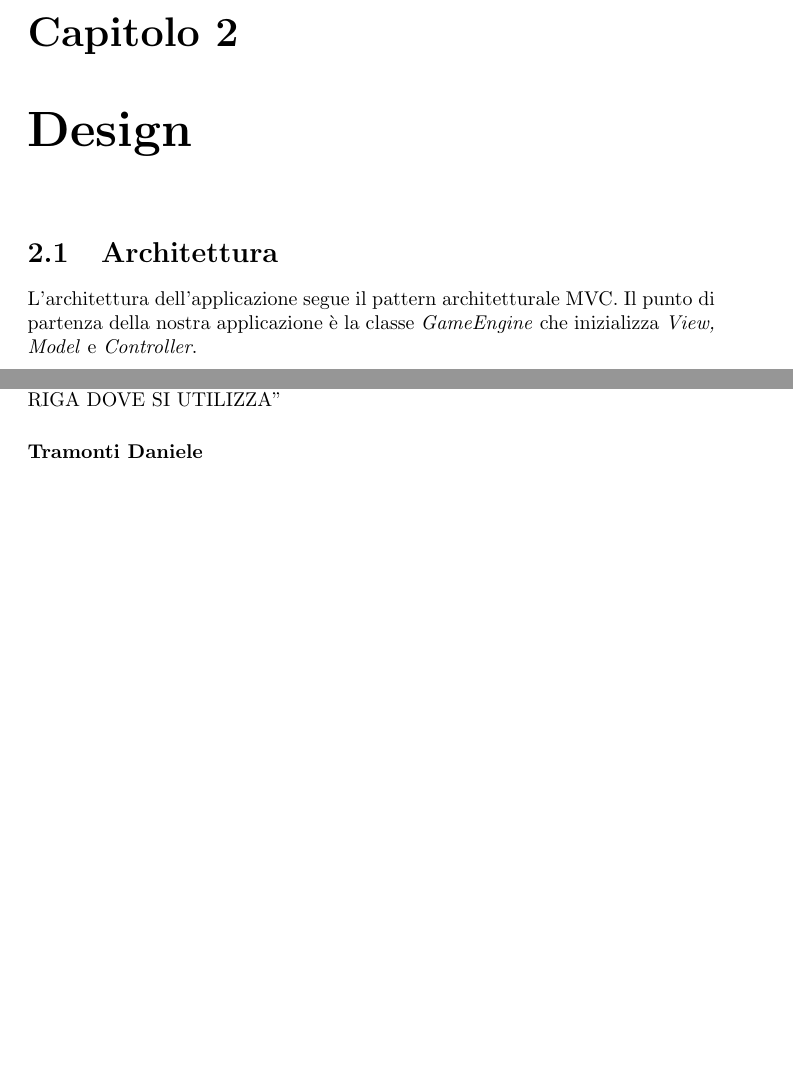
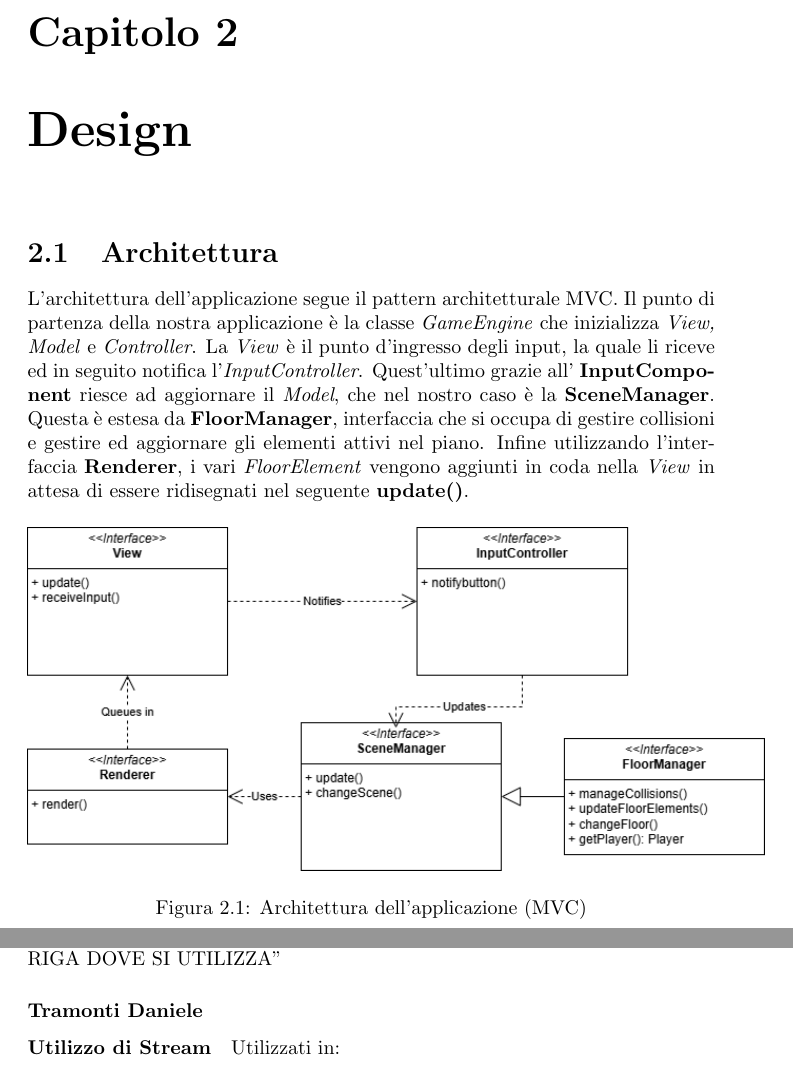
Before and after one commit to unibo-oop-projects/OOP24-AlessandroRavaioli-Daniele-MarcoBulgarelli-Ravag-SabrinaTassinari-fargoal, a LaTeX document (report/report.tex): two parts of pages 6 and 11 of 14 before the commit and two parts of pages 6 and 12 of 15 after it, joined at a grey line, cut so that both start at the same text, the shorter picture padded with empty space. Compiled offline with pdfLaTeX.

Commit message:
wrote in report

```diff
--- a/report/report.tex
+++ b/report/report.tex
@@ -4,6 +4,7 @@
 \usepackage[italian]{babel}
 \usepackage[italian]{cleveref}
 \usepackage{graphicx}
+\usepackage{float}
 
 \title{OOP-FARGOAL}
 \author{
@@ -68,7 +69,21 @@ Le entità, invece, sono l’insieme dei mostri (in \ref{img:DiagrammaUMLAnalisi
 
 L'architettura dell'applicazione segue il pattern architetturale MVC. Il punto di partenza della nostra applicazione è la classe \textit{GameEngine} che inizializza \textit{View, Model} e \textit{Controller}.
 %
+La \textit{View} è il punto d'ingresso degli input, la quale li riceve ed in seguito notifica l'\textit{InputController}. Quest'ultimo grazie all' \textbf{InputComponent} riesce ad aggiornare
+%
+il \textit{Model}, che nel nostro caso è la \textbf{SceneManager}. Questa è estesa da \textbf{FloorManager}, interfaccia che si occupa di gestire collisioni e gestire ed aggiornare
+%
+gli elementi attivi nel piano. Infine utilizzando l'interfaccia \textbf{Renderer}, i vari \textit{FloorElement} vengono aggiunti in coda nella \textit{View} in attesa di essere
+%
+ridisegnati nel seguente \textbf{update()}.
+%
 
+\begin{figure}[H]
+    \centering{}
+    \includegraphics[width=13cm]{MVCProgetto.png}
+    \caption{Architettura dell'applicazione (MVC)}
+    \label{img:analysis}
+\end{figure}
 
 \section{Design dettagliato}
 
@@ -225,6 +240,8 @@ Utilizzati in: "INSERIRE PERMANENT LINK ALLA RIGA DOVE SI UTILIZZA"
 Utilizzati in: "INSERIRE PERMANENT LINK ALLA RIGA DOVE SI UTILIZZA"
 
 \subsubsection{Tramonti Daniele}
+\paragraph{Utilizzo di Stream}
+Utilizzati in:
 
 \chapter{Commenti finali}
 
```
Also changed, not shown: report/MVCProgetto.png (added), report/report.pdf, report/report.tex (8 more changed lines), 6 other files.
